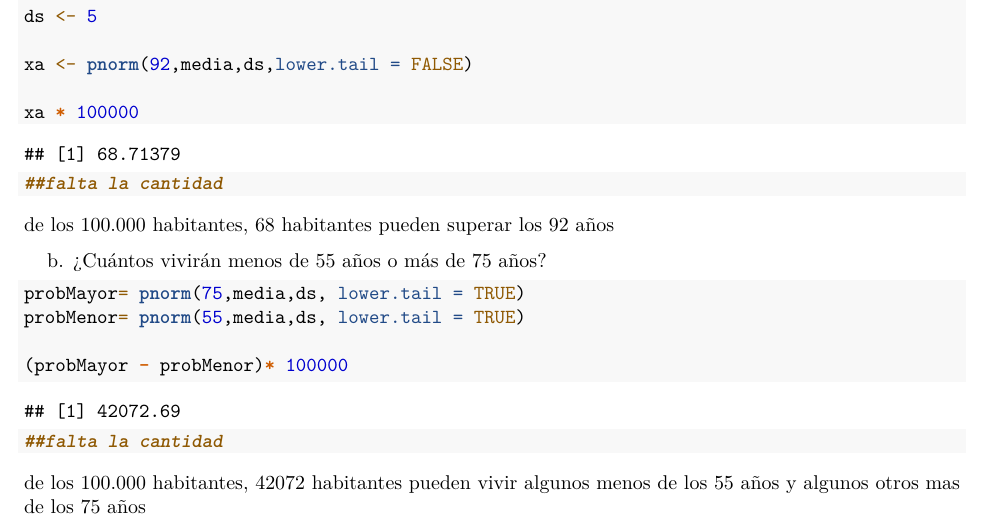
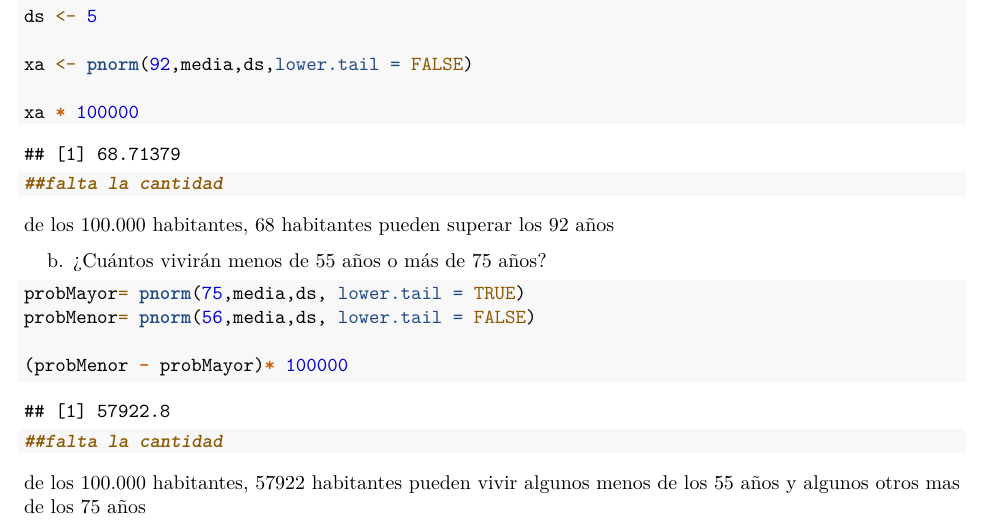
Before and after one commit to JoseZapata3/Simulacion, an R Markdown document (Taller1.Rmd): part of page 8 of 8, cut so that both start at the same text. Rendered offline with R 4.5, knitr and Pandoc, then LaTeX, with nearby package versions.

Commit message:
Mejora punto 3

````diff
--- a/Taller1.Rmd
+++ b/Taller1.Rmd
@@ -139,9 +139,9 @@
 
 ```{r}
 probMayor= pnorm(75,media,ds, lower.tail = TRUE)
-probMenor= pnorm(55,media,ds, lower.tail = TRUE)
+probMenor= pnorm(56,media,ds, lower.tail = FALSE)
 
-(probMayor - probMenor)* 100000
+(probMenor - probMayor)* 100000
 ##falta la cantidad
 ```
-de los 100.000 habitantes, 42072 habitantes pueden vivir algunos menos de los 55 años y algunos otros mas de los 75 años
+de los 100.000 habitantes, 57922 habitantes pueden vivir algunos menos de los 55 años y algunos otros mas de los 75 años
````
